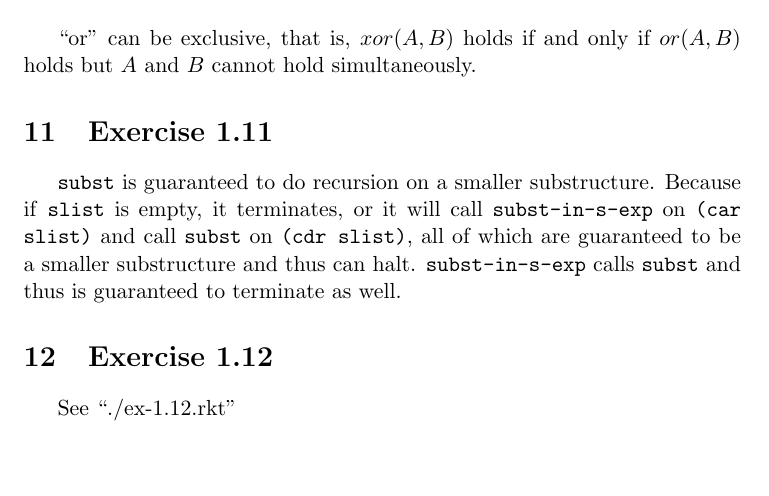
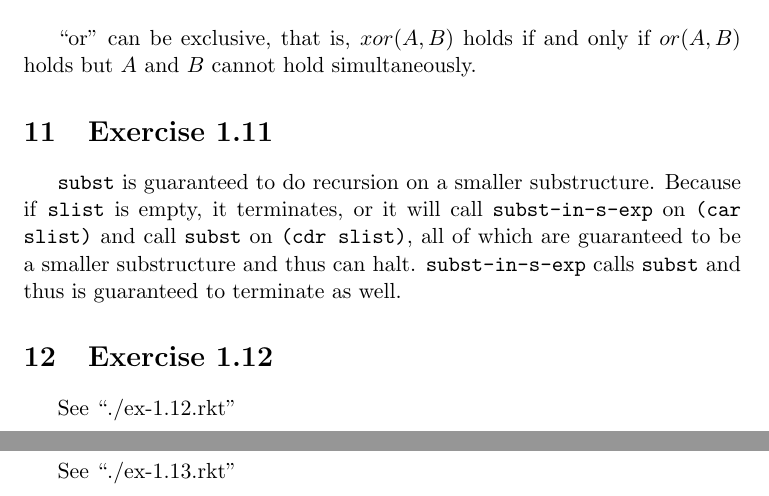
Before and after one commit to Javran/Thinking-dumps, a LaTeX problem sheet (essentials-of-programming-languages/ch01-exercises.tex): part of page 7 of 7 before the commit and two parts of pages 7 and 8 of 8 after it, the two joined at a grey line, cut so that both start at the same text, the shorter picture padded with empty space. Compiled offline with pdfLaTeX.

Commit message:
ex 1.13 - done

```diff
--- a/essentials-of-programming-languages/ch01-exercises.tex
+++ b/essentials-of-programming-languages/ch01-exercises.tex
@@ -385,5 +385,8 @@ terminate as well.
 
 See ``./ex-1.12.rkt''
 
+\section{Exercise 1.13}
+
+See ``./ex-1.13.rkt''
 
 \end{document}
```
Also changed, not shown: 1 other file.
